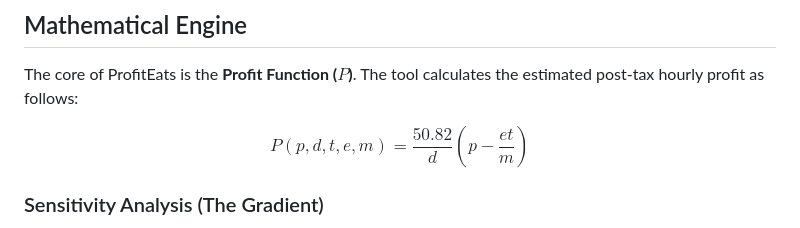
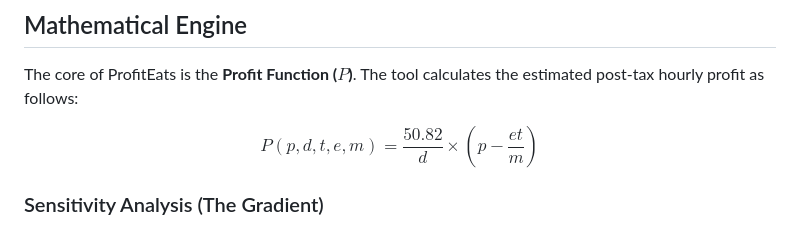
Before and after one commit to gvitti20031/profit_eats, a Markdown page: README.md, the part around the change. Rendered like a GitHub page.

```diff
--- a/README.md
+++ b/README.md
@@ -30,7 +30,7 @@ The application enables users to input trip variables and receive an immediate a
 ## Mathematical Engine
 The core of ProfitEats is the **Profit Function ($P$)**. The tool calculates the estimated post-tax hourly profit as follows:
 
-$$P(p, d, t, e, m) = \frac{50.82}{d}  (p - \frac{et}{m}) $$
+$$P(p, d, t, e, m) = \frac{50.82}{d} \times (p - \frac{et}{m}) $$
 
 ### Sensitivity Analysis (The Gradient)
 To help drivers understand which factors impact their wallet the most, I implemented a **Gradient Vector ($\nabla P$)**. By calculating the partial derivatives with respect to each variable, the tool identifies the volatility of a trip's profit.
```
